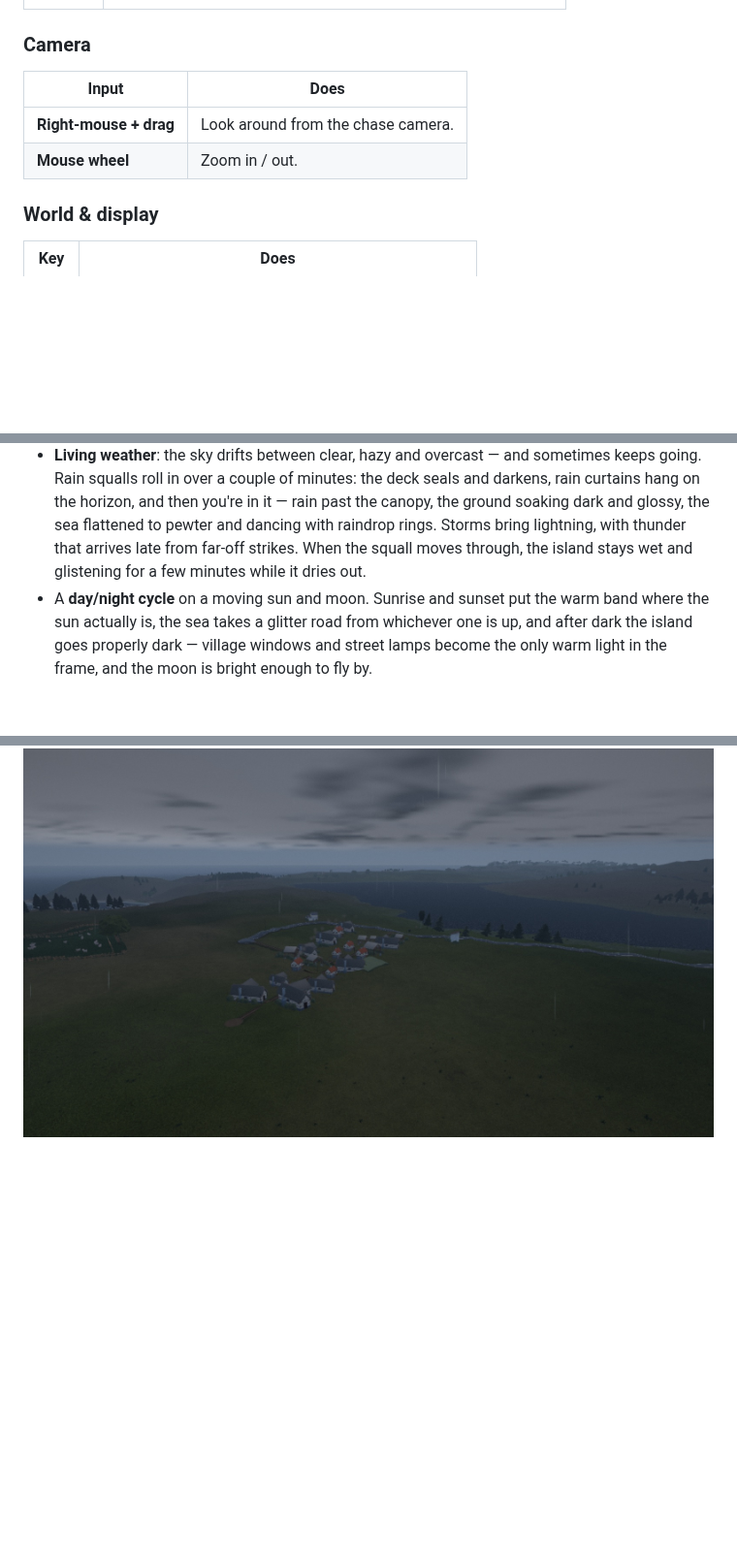
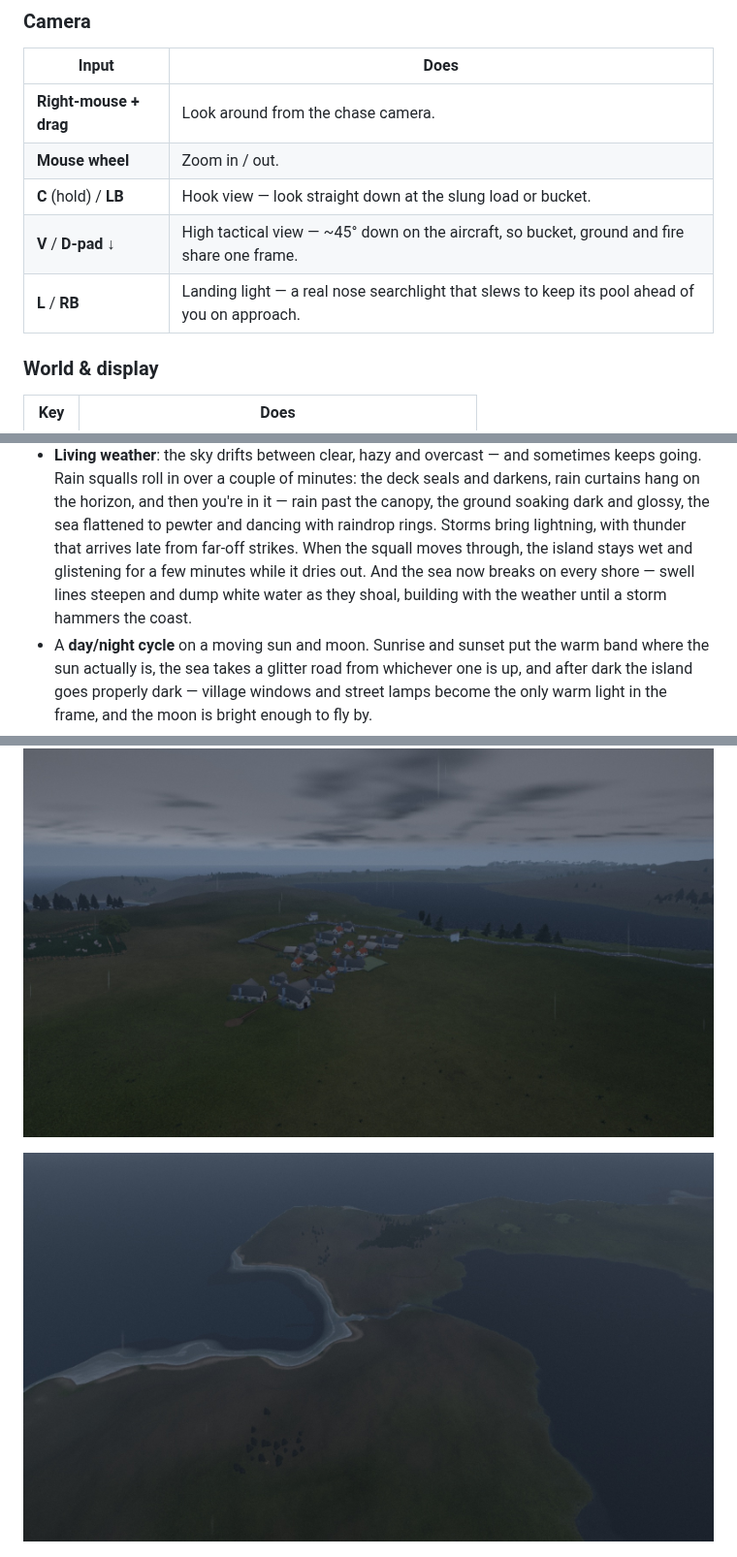
Before and after one commit to devnullnoop/rotorwash-game, a Markdown page: README.md, 3 parts joined by grey strips. Shown at 97% size. GitHub-like rendering; pictures changed too: screenshots/storm-surf-coast.jpg (added); blank space fills up the shorter version.

Commit message:
Screenshots and README for v0.11.0
Three frames from the realism pass — storm surf wrapping the bays, the
landing light over a village on a rainy night, and the fire up close
now that a close look no longer dissolves it. The camera table gains
the C/V/L rows (hook view, high tactical view, landing light), and the
weather bullet now mentions the surf, because the storefront describes
the build it advertises.

```diff
--- a/README.md
+++ b/README.md
@@ -83,6 +83,9 @@ still give you full authority.
 |---|---|
 | **Right-mouse + drag** | Look around from the chase camera. |
 | **Mouse wheel** | Zoom in / out. |
+| **C** (hold) / **LB** | Hook view — look straight down at the slung load or bucket. |
+| **V** / **D-pad ↓** | High tactical view — ~45° down on the aircraft, so bucket, ground and fire share one frame. |
+| **L** / **RB** | Landing light — a real nose searchlight that slews to keep its pool ahead of you on approach. |
 
 ### World & display
 
@@ -164,7 +167,9 @@ leave it, so a kid mashing buttons cannot fall out of it by accident.
   rain past the canopy, the ground soaking dark and glossy, the sea flattened to
   pewter and dancing with raindrop rings. Storms bring lightning, with thunder
   that arrives late from far-off strikes. When the squall moves through, the
-  island stays wet and glistening for a few minutes while it dries out.
+  island stays wet and glistening for a few minutes while it dries out. And the
+  sea now breaks on every shore — swell lines steepen and dump white water as
+  they shoal, building with the weather until a storm hammers the coast.
 - A **day/night cycle** on a moving sun and moon. Sunrise and sunset put the warm
   band where the sun actually is, the sea takes a glitter road from whichever one
   is up, and after dark the island goes properly dark — village windows and street
@@ -218,4 +227,6 @@ in tow.
 ![A rain squall closing over the village](screenshots/storm-village.jpg)
+
+![Storm surf wrapping the bays](screenshots/storm-surf-coast.jpg)
 
 ![Heavy rain over the coast, from altitude](screenshots/rain-squall-coast.jpg)
 
```
Also changed, not shown: other parts of README.md (+4 -0 lines), screenshots/fire-front-close.jpg (added), screenshots/landing-light-village.jpg (added).
